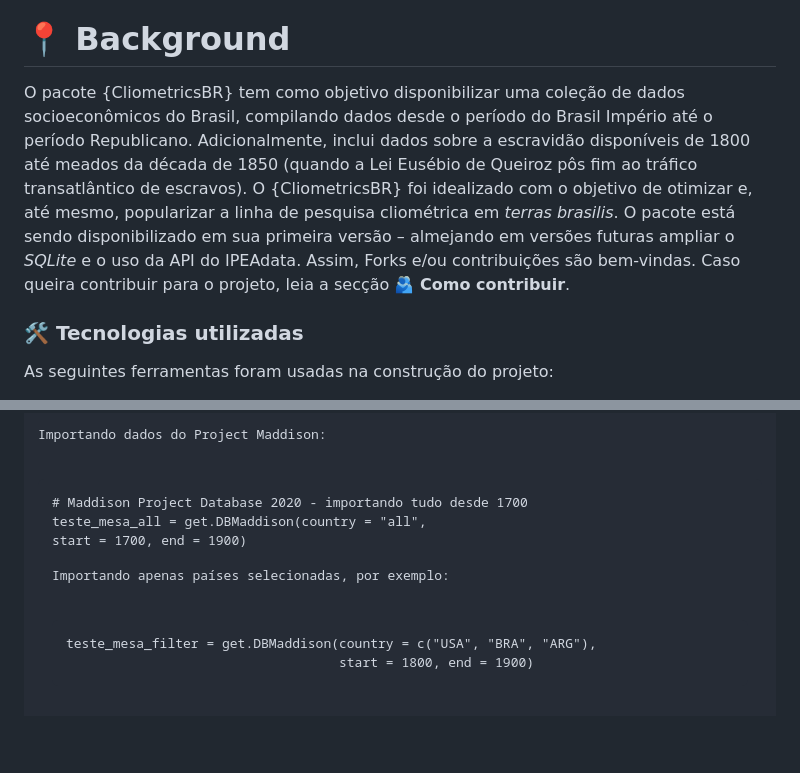
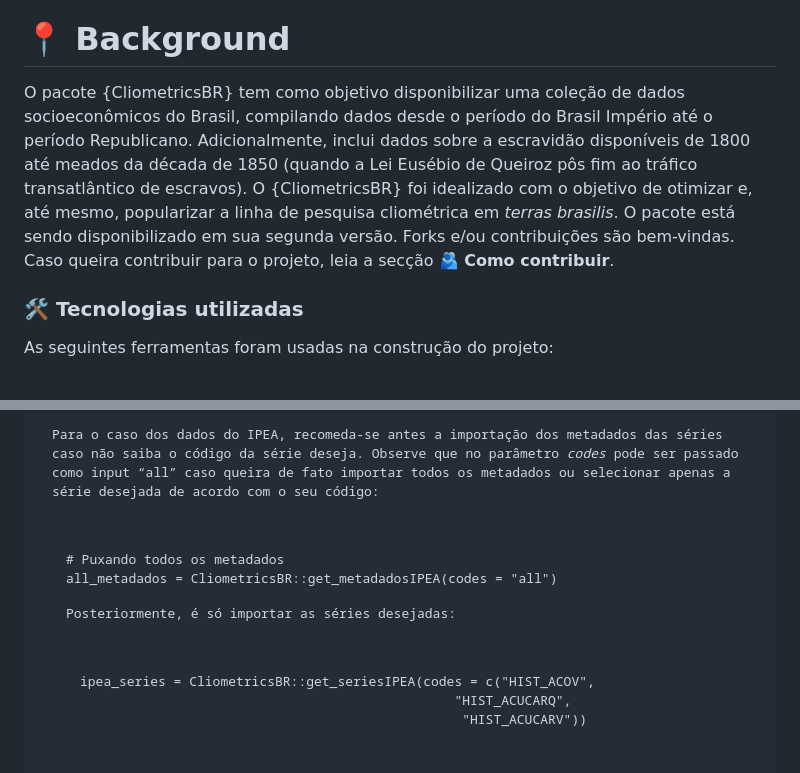
Before and after one commit to LuizPaulo23/CliometricsBR, a Markdown page: README.md, 2 parts joined by grey strips. Drawn GitHub-style; blank space fills up the shorter version.

Commit message:
README VERSÃO 0.1.1

```diff
--- a/README.md
+++ b/README.md
@@ -2,7 +2,7 @@
 <p class="has-line-data" data-line-start="1" data-line-end="2"><a href=""><img src="https://img.shields.io/badge/vers%C3%A3o-0.1.0-yellow.svg" alt="versão"></a><a href=""><img src="https://img.shields.io/badge/build-sucesso-green.svg" alt="build"></a></p>
 <h5 class="code-line" data-line-start=2 data-line-end=3 ><a id="Pacote_para_Histria_Econmica_quantitativa_2"></a>Pacote para História Econômica quantitativa</h5>
 <h1 class="code-line" data-line-start=4 data-line-end=5 ><a id="_Background_4"></a>📍 Background</h1>
-<p class="has-line-data" data-line-start="5" data-line-end="6">O pacote {CliometricsBR} tem como objetivo disponibilizar uma coleção de dados socioeconômicos do Brasil, compilando dados desde o período do Brasil Império até o período Republicano. Adicionalmente, inclui dados sobre a escravidão disponíveis de 1800 até meados da década de 1850 (quando a Lei Eusébio de Queiroz pôs fim ao tráfico transatlântico de escravos).  O {CliometricsBR} foi idealizado com o objetivo de otimizar e, até mesmo, popularizar a linha de pesquisa cliométrica em <em>terras brasilis</em>. O pacote está sendo disponibilizado em sua primeira versão –  almejando em versões futuras ampliar o <em>SQLite</em> e o uso da API do IPEAdata. Assim, Forks e/ou contribuições são bem-vindas. Caso queira contribuir para o projeto, leia a secção <strong>🫂 Como contribuir</strong>.</p>
+<p class="has-line-data" data-line-start="5" data-line-end="6">O pacote {CliometricsBR} tem como objetivo disponibilizar uma coleção de dados socioeconômicos do Brasil, compilando dados desde o período do Brasil Império até o período Republicano. Adicionalmente, inclui dados sobre a escravidão disponíveis de 1800 até meados da década de 1850 (quando a Lei Eusébio de Queiroz pôs fim ao tráfico transatlântico de escravos).  O {CliometricsBR} foi idealizado com o objetivo de otimizar e, até mesmo, popularizar a linha de pesquisa cliométrica em <em>terras brasilis</em>. O pacote está sendo disponibilizado em sua segunda versão. Forks e/ou contribuições são bem-vindas. Caso queira contribuir para o projeto, leia a secção <strong>🫂 Como contribuir</strong>.</p>
 <h3 class="code-line" data-line-start=7 data-line-end=8 ><a id="_Tecnologias_utilizadas_7"></a>🛠 Tecnologias utilizadas</h3>
 <p class="has-line-data" data-line-start="9" data-line-end="10">As seguintes ferramentas foram usadas na construção do projeto:</p>
 <ul>
@@ -74,11 +48,11 @@ exports_select = CliometricsBR::get_exports(series = c(<span class="hljs-string"
 </code></pre>
-<p class="has-line-data" data-line-start="90" data-line-end="91">Importando dados do Project Maddison:</p>
-<pre><code class="has-line-data" data-line-start="93" data-line-end="98" class="language-sh"><span class="hljs-comment"># Maddison Project Database 2020 - importando tudo desde 1700</span>
+<p class="has-line-data" data-line-start="62" data-line-end="63">Para o caso dos dados do IPEA, recomeda-se antes a importação dos metadados das séries caso não saiba o código da série deseja. Observe que no parâmetro <em>codes</em> pode ser passado como input “all” caso queira de fato importar todos os metadados ou selecionar apenas a série desejada de acordo com o seu código:</p>
+<pre><code class="has-line-data" data-line-start="65" data-line-end="69" class="language-sh"><span class="hljs-comment"># Puxando todos os metadados </span>
 
-teste_mesa_all = get.DBMaddison(country = <span class="hljs-string">"all"</span>,
-                                start = <span class="hljs-number">1700</span>, end = <span class="hljs-number">1900</span>)
+all_metadados = CliometricsBR::get_metadadosIPEA(codes = <span class="hljs-string">"all"</span>)
 </code></pre>
-<p class="has-line-data" data-line-start="99" data-line-end="100">Importando apenas países selecionadas, por exemplo:</p>
-<pre><code class="has-line-data" data-line-start="102" data-line-end="105" class="language-sh">teste_mesa_filter = get.DBMaddison(country = c(<span class="hljs-string">"USA"</span>, <span class="hljs-string">"BRA"</span>, <span class="hljs-string">"ARG"</span>),
-                                   start = <span class="hljs-number">1800</span>, end = <span class="hljs-number">1900</span>)
+<p class="has-line-data" data-line-start="70" data-line-end="71">Posteriormente, é só importar as séries desejadas:</p>
+<pre><code class="has-line-data" data-line-start="73" data-line-end="77" class="language-sh">ipea_series = CliometricsBR::get_seriesIPEA(codes = c(<span class="hljs-string">"HIST_ACOV"</span>,
+                                                <span class="hljs-string">"HIST_ACUCARQ"</span>,
+                                                 <span class="hljs-string">"HIST_ACUCARV"</span>))
 </code></pre>
```
Also changed, not shown: other parts of README.md (+43 -70 lines).
